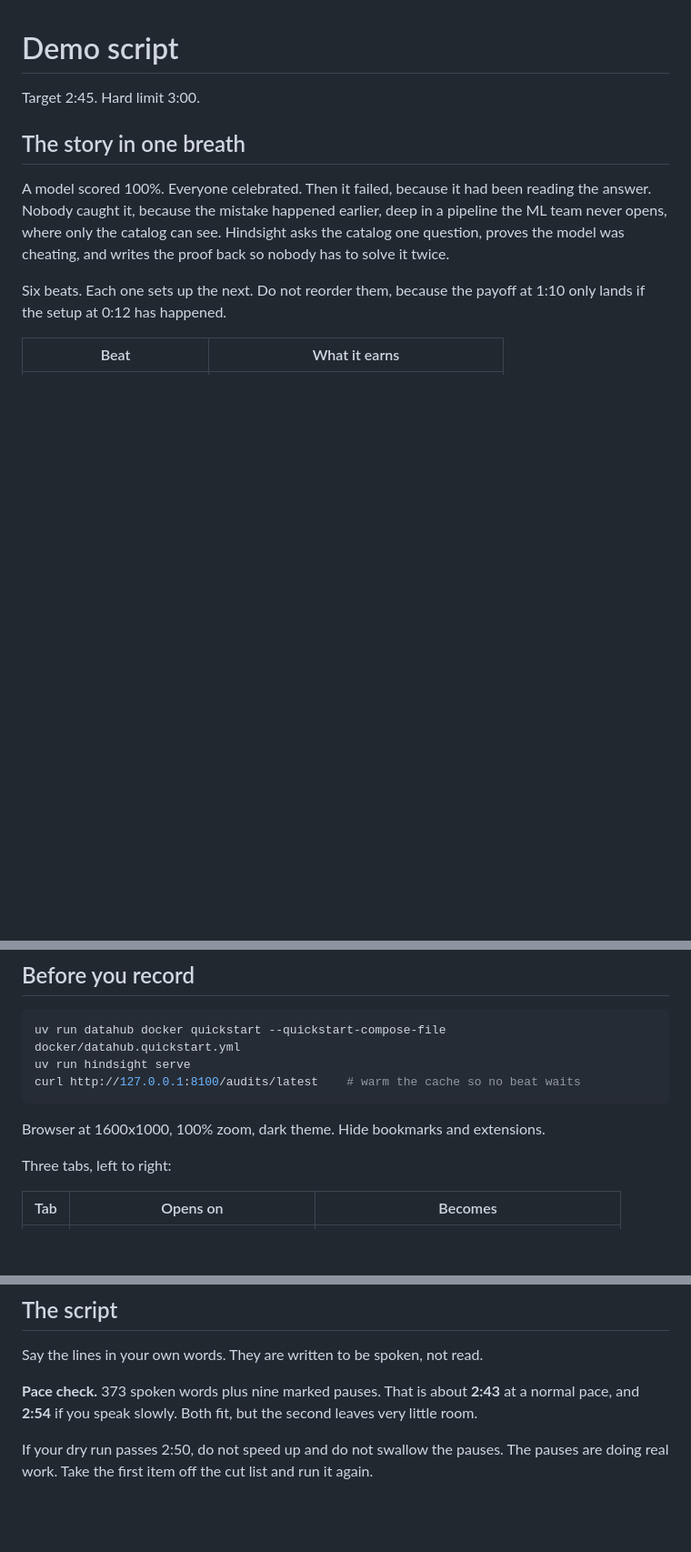
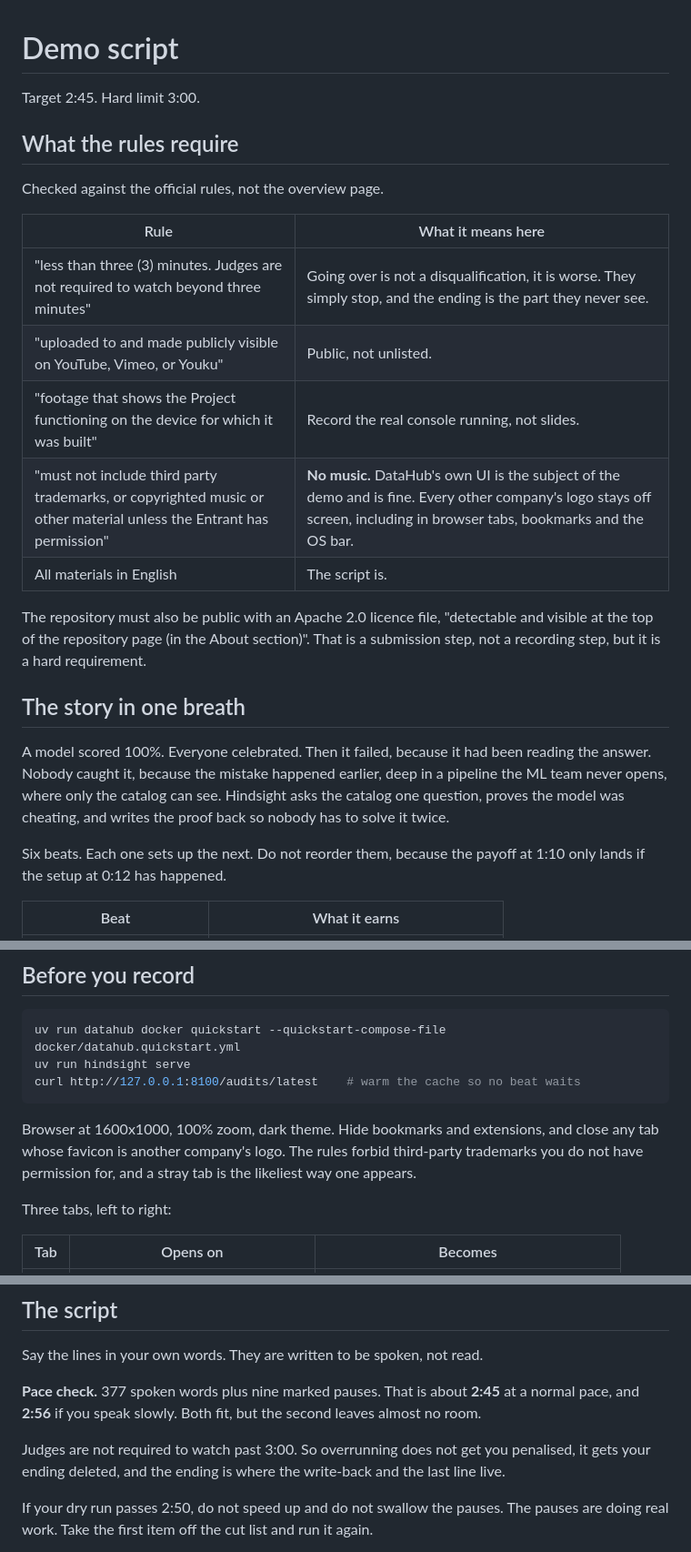
Before and after one commit to usv240/hindsight, a Markdown page: docs/DEMO_SCRIPT.md, 3 parts joined by grey strips. Shown at 91% size. Rendered like a GitHub page; blank space fills up the shorter version.

Commit message:
Add rules compliance notes and the agent handoff line

````diff
--- a/docs/DEMO_SCRIPT.md
+++ b/docs/DEMO_SCRIPT.md
@@ -1,6 +1,22 @@
 # Demo script
 
 Target 2:45. Hard limit 3:00.
+
+## What the rules require
+
+Checked against the official rules, not the overview page.
+
+| Rule | What it means here |
+|---|---|
+| "less than three (3) minutes. Judges are not required to watch beyond three minutes" | Going over is not a disqualification, it is worse. They simply stop, and the ending is the part they never see. |
+| "uploaded to and made publicly visible on YouTube, Vimeo, or Youku" | Public, not unlisted. |
+| "footage that shows the Project functioning on the device for which it was built" | Record the real console running, not slides. |
+| "must not include third party trademarks, or copyrighted music or other material unless the Entrant has permission" | **No music.** DataHub's own UI is the subject of the demo and is fine. Every other company's logo stays off screen, including in browser tabs, bookmarks and the OS bar. |
+| All materials in English | The script is. |
+
+The repository must also be public with an Apache 2.0 licence file, "detectable and visible
+at the top of the repository page (in the About section)". That is a submission step, not a
+recording step, but it is a hard requirement.
 
 ## The story in one breath
 
@@ -29,7 +45,9 @@ uv run hindsight serve
 curl http://127.0.0.1:8100/audits/latest    # warm the cache so no beat waits
 ```
 
-Browser at 1600x1000, 100% zoom, dark theme. Hide bookmarks and extensions.
+Browser at 1600x1000, 100% zoom, dark theme. Hide bookmarks and extensions, and close any
+tab whose favicon is another company's logo. The rules forbid third-party trademarks you do
+not have permission for, and a stray tab is the likeliest way one appears.
 
 Three tabs, left to right:
 
@@ -52,8 +70,11 @@ Do one silent dry run first. The timings assume you are not hunting for a click.
 
 Say the lines in your own words. They are written to be spoken, not read.
 
-**Pace check.** 373 spoken words plus nine marked pauses. That is about **2:43** at a normal
-pace, and **2:54** if you speak slowly. Both fit, but the second leaves very little room.
+**Pace check.** 377 spoken words plus nine marked pauses. That is about **2:45** at a normal
+pace, and **2:56** if you speak slowly. Both fit, but the second leaves almost no room.
+
+Judges are not required to watch past 3:00. So overrunning does not get you penalised, it
+gets your ending deleted, and the ending is where the write-back and the last line live.
 
 If your dry run passes 2:50, do not speed up and do not swallow the pauses. The pauses are
 doing real work. Take the first item off the cut list and run it again.
````
Also changed, not shown: other parts of docs/DEMO_SCRIPT.md (+6 -4 lines).
